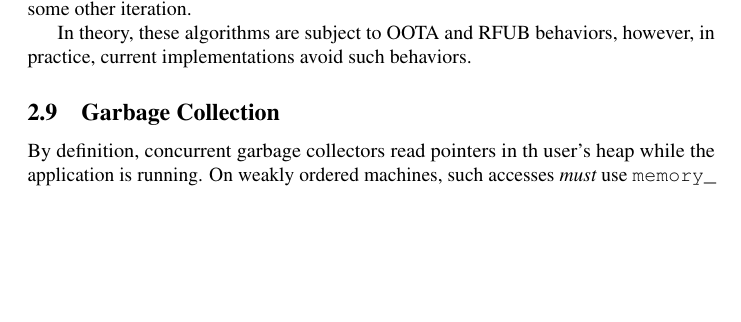
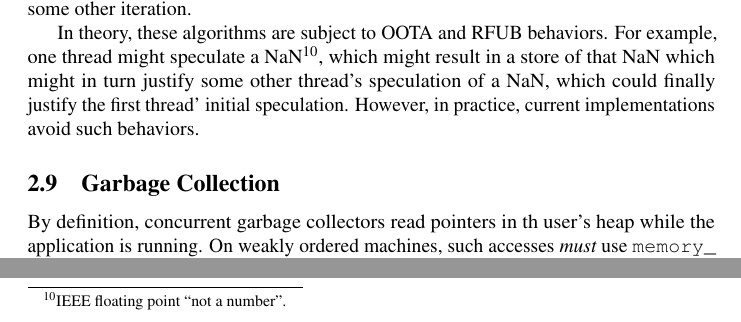
Before and after one commit to paulmckrcu/WG21-relaxedguide, a LaTeX paper (relaxedguide.tex): part of page 11 of 15 before the commit and two parts of page 11 of 15 after it, the two joined at a grey line, cut so that both start at the same text, the shorter picture padded with empty space. Compiled offline with pdfLaTeX.

Commit message:
Describe how OOTA might break chaotic relaxation
Signed-off-by: Paul E. McKenney <paulmck@kernel.org>

```diff
--- a/relaxedguide.tex
+++ b/relaxedguide.tex
@@ -713,8 +713,13 @@ data~\cite{Andrews91textbook}.
 The idea is that the iterative convergence tests correct any small errors
 due to accessing data from some other iteration.
 
-In theory, these algorithms are subject to OOTA and RFUB behaviors, however,
-in practice, current implementations avoid such behaviors.
+In theory, these algorithms are subject to OOTA and RFUB behaviors.
+For example, one thread might speculate a NaN\footnote{
+	IEEE floating point ``not a number''.},
+which might result in a store of that NaN which might in turn justify
+some other thread's speculation of a NaN, which could finally justify
+the first thread' initial speculation.
+However, in practice, current implementations avoid such behaviors.
 
 \subsection{Garbage Collection}
 \label{sec:Garbage Collection}
```
